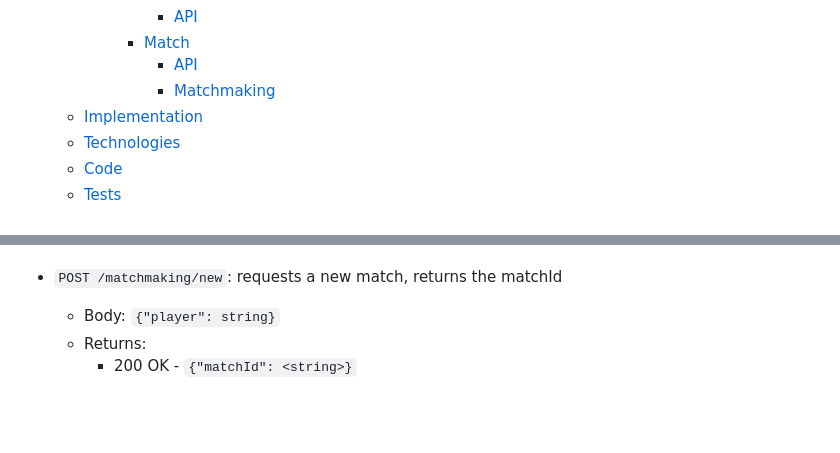
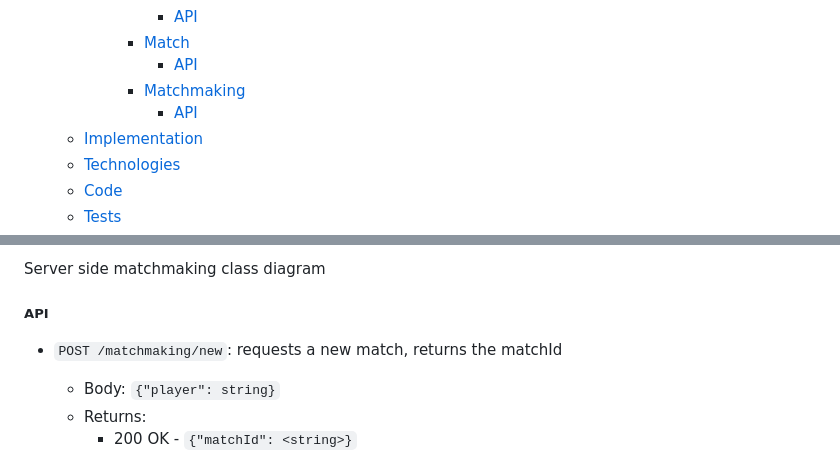
Before and after one commit to AndreaB2000/ASW-project, a Markdown page: docs/report.md, 2 parts joined by grey strips. GitHub-like rendering; blank space fills up the shorter version.

Commit message:
chore: solve rebase conflicts in report

```diff
--- a/docs/report.md
+++ b/docs/report.md
@@ -38,7 +38,8 @@ Leonardo Randacio - 0001125080 <leonardo.randacio@studio.unibo.it>
         - [API](#api-1)
       - [Match](#match-1)
         - [API](#api-2)
-        - [Matchmaking](#matchmaking-2)
+      - [Matchmaking](#matchmaking-2)
+        - [API](#api-3)
   - [Implementation](#implementation)
   - [Technologies](#technologies)
   - [Code](#code)
@@ -658,3 +685,6 @@ The server will remove a player from the queue if the player has not updated it'
+Server side matchmaking class diagram
+
+##### API
 
 - `POST /matchmaking/new`: requests a new match, returns the matchId
 
```
Also changed, not shown: other parts of docs/report.md (+27 -1 lines).
